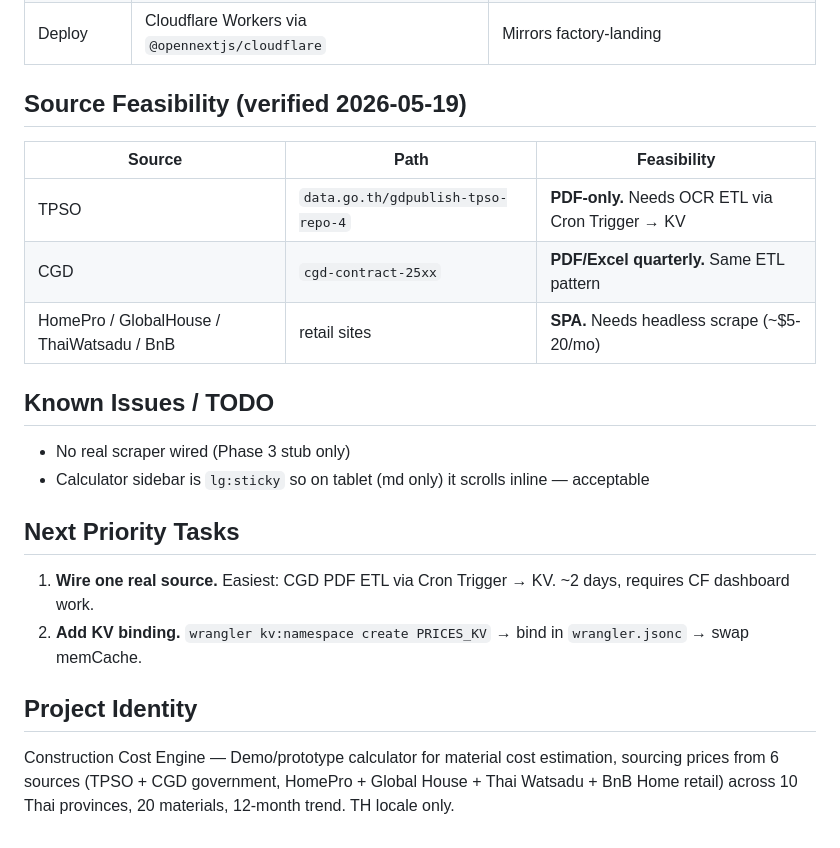
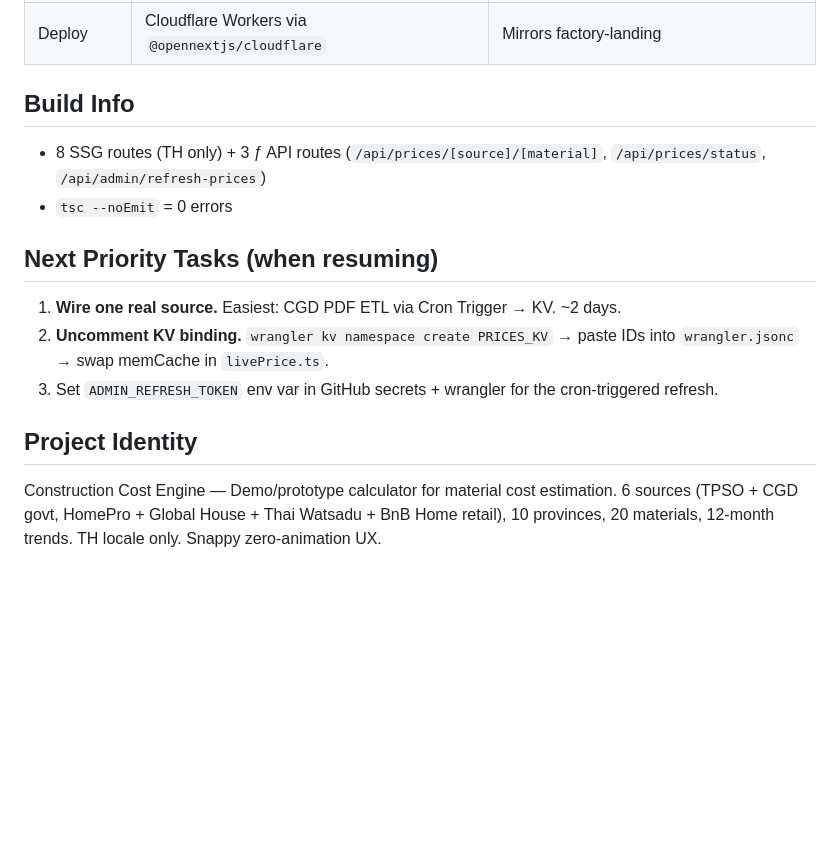
Before and after one commit to Bellero-Advanced/construction-cost-engine, a Markdown page: MEMORY.md, the part around one of its changes. Rendered like a GitHub page; blank space fills up the shorter version.

```diff
--- a/MEMORY.md
+++ b/MEMORY.md
@@ -51,20 +53,14 @@
 | Live cache | In-memory Map (KV-ready) | Swap for `env.PRICES_KV` when scraper lands |
 | Deploy | Cloudflare Workers via `@opennextjs/cloudflare` | Mirrors factory-landing |
 
-## Source Feasibility (verified 2026-05-19)
-| Source | Path | Feasibility |
-|---|---|---|
-| TPSO | `data.go.th/gdpublish-tpso-repo-4` | **PDF-only.** Needs OCR ETL via Cron Trigger → KV |
-| CGD | `cgd-contract-25xx` | **PDF/Excel quarterly.** Same ETL pattern |
-| HomePro / GlobalHouse / ThaiWatsadu / BnB | retail sites | **SPA.** Needs headless scrape (~$5-20/mo) |
+## Build Info
+- 8 SSG routes (TH only) + 3 ƒ API routes (`/api/prices/[source]/[material]`, `/api/prices/status`, `/api/admin/refresh-prices`)
+- `tsc --noEmit` = 0 errors
 
-## Known Issues / TODO
-- No real scraper wired (Phase 3 stub only)
-- Calculator sidebar is `lg:sticky` so on tablet (md only) it scrolls inline — acceptable
-
-## Next Priority Tasks
-1. **Wire one real source.** Easiest: CGD PDF ETL via Cron Trigger → KV. ~2 days, requires CF dashboard work.
-2. **Add KV binding.** `wrangler kv:namespace create PRICES_KV` → bind in `wrangler.jsonc` → swap memCache.
+## Next Priority Tasks (when resuming)
+1. **Wire one real source.** Easiest: CGD PDF ETL via Cron Trigger → KV. ~2 days.
+2. **Uncomment KV binding.** `wrangler kv namespace create PRICES_KV` → paste IDs into `wrangler.jsonc` → swap memCache in `livePrice.ts`.
+3. Set `ADMIN_REFRESH_TOKEN` env var in GitHub secrets + wrangler for the cron-triggered refresh.
 
 ## Project Identity
-Construction Cost Engine — Demo/prototype calculator for material cost estimation, sourcing prices from 6 sources (TPSO + CGD government, HomePro + Global House + Thai Watsadu + BnB Home retail) across 10 Thai provinces, 20 materials, 12-month trend. TH locale only.
+Construction Cost Engine — Demo/prototype calculator for material cost estimation. 6 sources (TPSO + CGD govt, HomePro + Global House + Thai Watsadu + BnB Home retail), 10 provinces, 20 materials, 12-month trends. TH locale only. Snappy zero-animation UX.
```
Also changed, not shown: other parts of MEMORY.md (+27 -25 lines).
